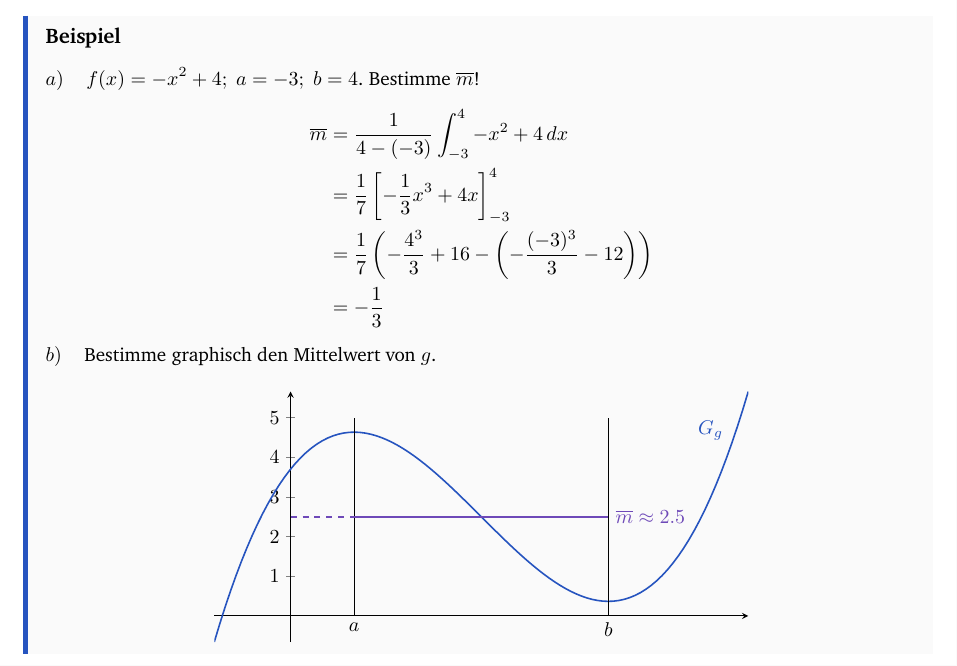
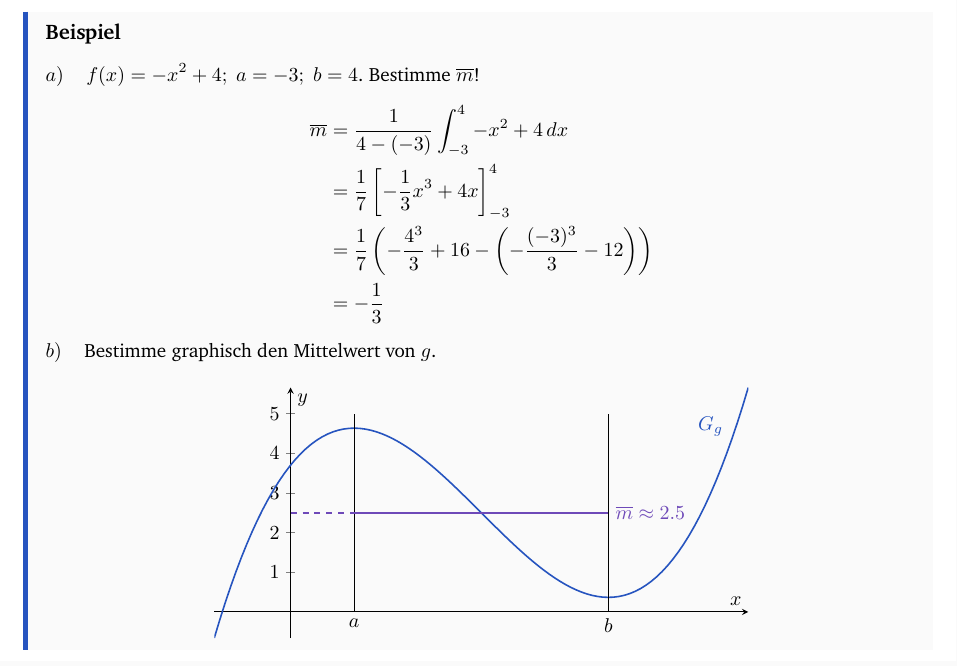
Before and after one commit to gamingphil/Math-Notes, a LaTeX document (main.tex): part of page 23 of 23, cut so that both start at the same text. Compiled offline with pdfLaTeX.

Commit message:
Added axis labels

```diff
--- a/main.tex
+++ b/main.tex
@@ -1569,6 +1569,8 @@ bzw. unterhalb der Mittelwertslinie gleich groß sein. \\\\
             axis lines = middle,
             xtick = {\empty},
             ytick = {1,2,3,4,5},
+            xlabel = {\(x\)},
+            ylabel = {\(y\)},
         ]
         \addplot[
             thick,
```
Also changed, not shown: main.pdf, 3 other files.
